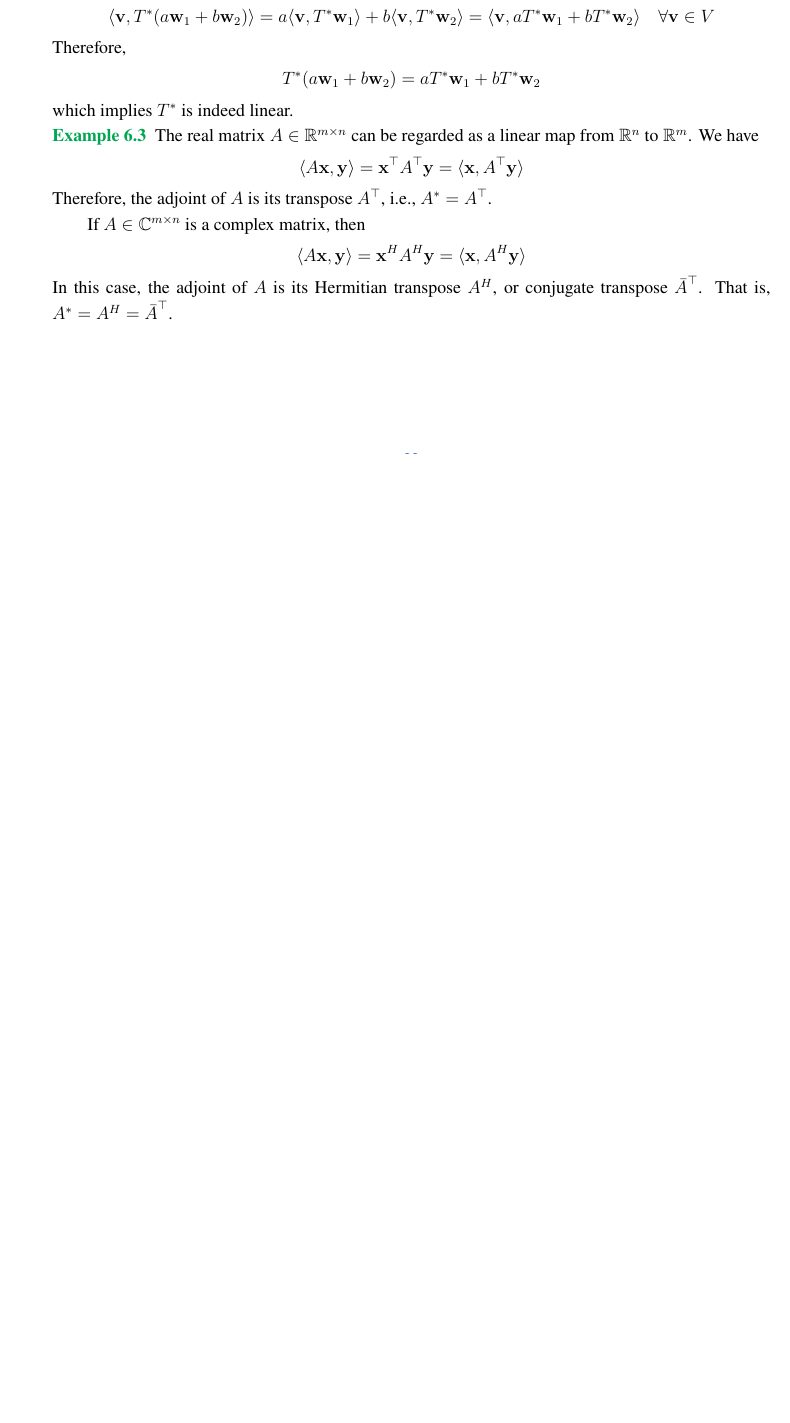
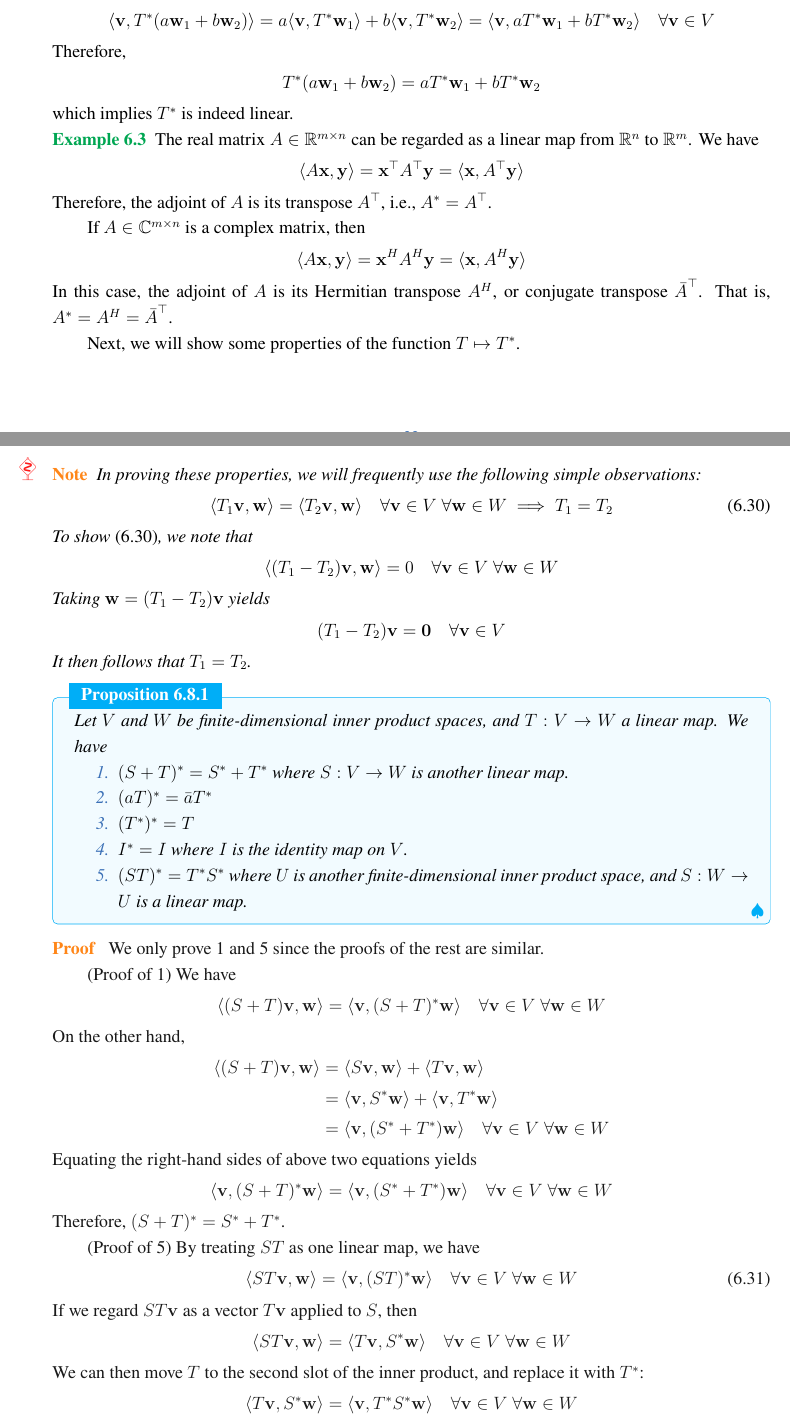
Before and after one commit to Isaac-Fate/linear-algebra, a LaTeX thesis (tex/linear-algebra.tex): part of page 35 of 37 before the commit and two parts of pages 35 and 36 of 39 after it, the two joined at a grey line, cut so that both start at the same text, the shorter picture padded with empty space. The pictures show the PDF file tex/linear-algebra.pdf that the author committed with the source.

Commit message:
properties of T -> T-star

```diff
--- a/tex/linear-algebra.tex
+++ b/tex/linear-algebra.tex
@@ -2119,7 +2119,8 @@ Taking the conjugate, equivalently, we have
 	= \langle \mathbf{v}, \mathbf{u} \rangle
 	\quad \forall \mathbf{v} \in V
 \end{align*}
-Since $\mathbf{u}$ (uniquely) depends on $\mathbf{w}$,
+Since $\mathbf{u}$ (uniquely) depends on $\mathbf{w}$
+(and of course, also on $T$),
 we can write $\mathbf{u}$ as a function of $\mathbf{w}$, $T^\ast \mathbf{w}$.
 Hence, \eqref{eq:39} holds.
 
@@ -2181,3 +2182,98 @@ which implies $T^\ast$ is indeed linear.
 	That is, $A^\ast = A^H = {\bar{A}}^\top$.
 \end{example}
 
+%------------------------------
+
+Next, we will show some properties
+of the function $T \mapsto T^\ast$.
+\begin{note}
+	In proving these properties, we will frequently use
+	the following simple observations:
+	\begin{align}
+		\langle T_1 \mathbf{v}, \mathbf{w} \rangle
+		= \langle T_2 \mathbf{v}, \mathbf{w} \rangle
+		\quad \forall \mathbf{v} \in V \; \forall \mathbf{w} \in W
+		\implies
+		T_1 = T_2
+		\label{eq:42}
+	\end{align}
+	To show \eqref{eq:42}, we note that
+	\begin{align*}
+		\langle (T_1 - T_2) \mathbf{v}, \mathbf{w} \rangle
+		= 0
+		\quad \forall \mathbf{v} \in V \; \forall \mathbf{w} \in W
+	\end{align*}
+	Taking $\mathbf{w} = (T_1 - T_2)\mathbf{v}$ yields
+	\begin{align*}
+		(T_1 - T_2)\mathbf{v} = \mathbf{0}
+	\quad \forall \mathbf{v} \in V
+	\end{align*}
+	It then follows that $T_1 = T_2$.
+\end{note}
+
+\begin{proposition} \label{pro:6}
+	Let $V$ and $W$ be finite-dimensional inner product spaces,
+	and $T : V \to W$ a linear map.
+	We have
+	\begin{enumerate}
+		\item $(S + T)^\ast = S^\ast + T^\ast$
+			where $S: V \to W$ is another linear map.
+		\item $(a T)^\ast = \bar{a} T^\ast$
+		\item $(T^\ast)^\ast = T$
+		\item $I^\ast = I$
+			where $I$ is the identity map on $V$.
+		\item $(S T)^\ast = T^\ast S^\ast$
+			where $U$ is another finite-dimensional
+			inner product space,
+			and $S: W \to U$ is a linear map.
+	\end{enumerate}
+\end{proposition}
+
+\begin{proof}
+	We only prove 1 and 5 since the proofs of the rest are similar.
+
+
+	(Proof of 1) We have
+	\begin{align*}
+		\langle (S + T) \mathbf{v}, \mathbf{w} \rangle
+		= \langle \mathbf{v}, (S + T)^\ast \mathbf{w} \rangle
+		\quad \forall \mathbf{v} \in V \; \forall \mathbf{w} \in W
+	\end{align*}
+	On the other hand,
+	\begin{align*}
+		\langle (S + T) \mathbf{v}, \mathbf{w} \rangle
+		&= \langle S \mathbf{v}, \mathbf{w} \rangle
+			+\langle T \mathbf{v}, \mathbf{w} \rangle \\
+		&= \langle \mathbf{v}, S^\ast \mathbf{w} \rangle
+			+\langle \mathbf{v}, T^\ast \mathbf{w} \rangle \\
+		&= \langle \mathbf{v}, (S^\ast + T^\ast) \mathbf{w} \rangle
+		\quad \forall \mathbf{v} \in V \; \forall \mathbf{w} \in W
+	\end{align*}
+	Equating the right-hand sides of above two equations yields
+	\begin{align*}
+		\langle \mathbf{v}, (S + T)^\ast \mathbf{w} \rangle
+		= \langle \mathbf{v}, (S^\ast + T^\ast) \mathbf{w} \rangle
+		\quad \forall \mathbf{v} \in V \; \forall \mathbf{w} \in W
+	\end{align*}
+	Therefore, $(S + T)^\ast = S^\ast + T^\ast$.
+
+	(Proof of 5) By treating $S T$ as one linear map, we have
+	\begin{align}
+		\langle S T \mathbf{v}, \mathbf{w} \rangle
+		= \langle \mathbf{v}, (ST)^\ast \mathbf{w} \rangle
+		\quad \forall \mathbf{v} \in V \; \forall \mathbf{w} \in W
+		\label{eq:44}
+	\end{align}
+	If we regard $ST \mathbf{v}$ as a vector $T\mathbf{v}$ applied to $S$,
+	then
+	\begin{align*}
+		\langle S T \mathbf{v}, \mathbf{w} \rangle
+		= \langle T \mathbf{v}, S^\ast \mathbf{w} \rangle
+		\quad \forall \mathbf{v} \in V \; \forall \mathbf{w} \in W
+	\end{align*}
+	We can then move $T$ to the second slot of the inner product,
+	and replace it with $T^\ast$:
+	\begin{align*}
+		\langle T \mathbf{v}, S^\ast \mathbf{w} \rangle
+		= \langle \mathbf{v}, T^\ast S^\ast \mathbf{w} \rangle
+		\quad \forall \mathbf{v} \in V \; \forall \mathbf{w} \in W
@@ -2184,3 +2285,10 @@ which implies $T^\ast$ is indeed linear.
+		\quad \forall \mathbf{v} \in V \; \forall \mathbf{w} \in W
+		\label{eq:43}
+	\end{align}
+	Equating the right-hand sides of \eqref{eq:44} and \eqref{eq:43},
+	we obtain $(ST)^\ast = T^\ast S^\ast$.
+\end{proof}
+
 %==============================
 
 % references
```
Also changed, not shown: tex/linear-algebra.pdf, tex/linear-algebra.tex (5 more changed lines), 1 other file.
